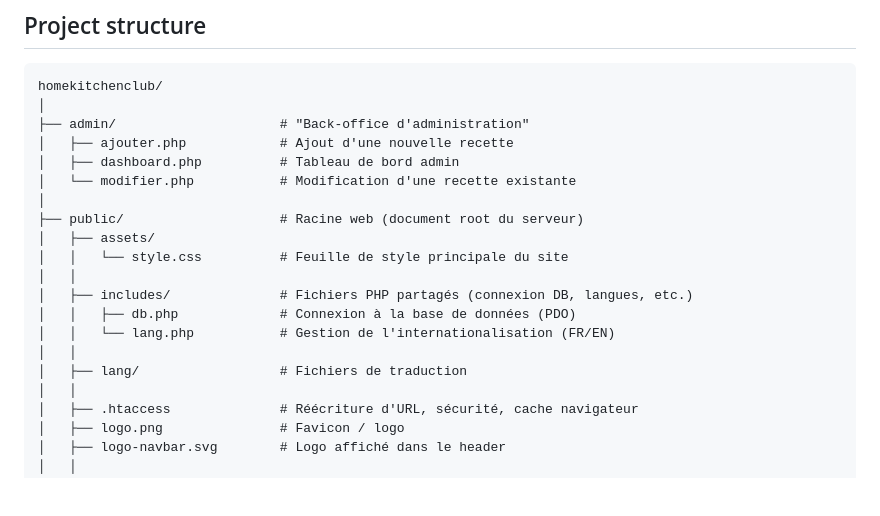
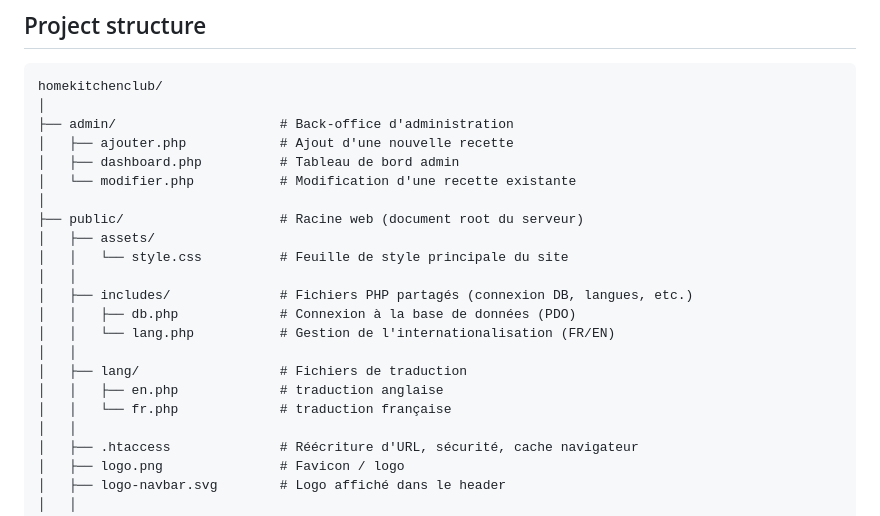
Before and after one commit to UnsoberDriver/Home-Kitchen-Club, a Markdown page: README.md, the part around the change. Rendered like a GitHub page; blank space fills up the shorter version.

````diff
--- a/README.md
+++ b/README.md
@@ -21,7 +21,7 @@ Native PHP, MySQL/PDO, vanilla HTML/CSS/JS. No framework, no build tool. Images
 ```
 homekitchenclub/
 │
-├── admin/                     # "Back-office d'administration"
+├── admin/                     # Back-office d'administration
 │   ├── ajouter.php            # Ajout d'une nouvelle recette
 │   ├── dashboard.php          # Tableau de bord admin
 │   └── modifier.php           # Modification d'une recette existante
@@ -35,6 +35,8 @@ homekitchenclub/
 │   │   └── lang.php           # Gestion de l'internationalisation (FR/EN)
 │   │
 │   ├── lang/                  # Fichiers de traduction
+│   │   ├── en.php             # traduction anglaise
+│   │   └── fr.php             # traduction française
 │   │
 │   ├── .htaccess              # Réécriture d'URL, sécurité, cache navigateur
 │   ├── logo.png               # Favicon / logo
````
